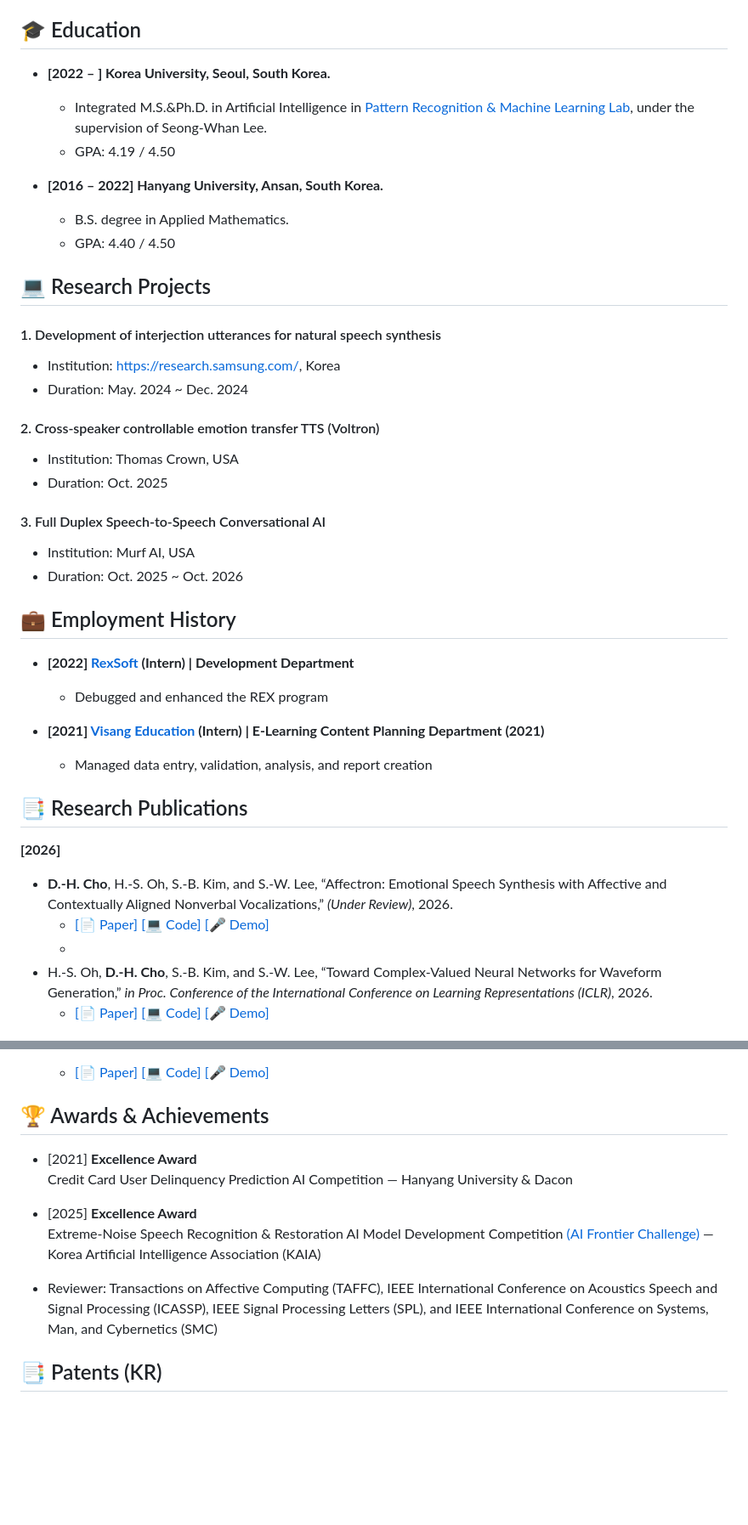
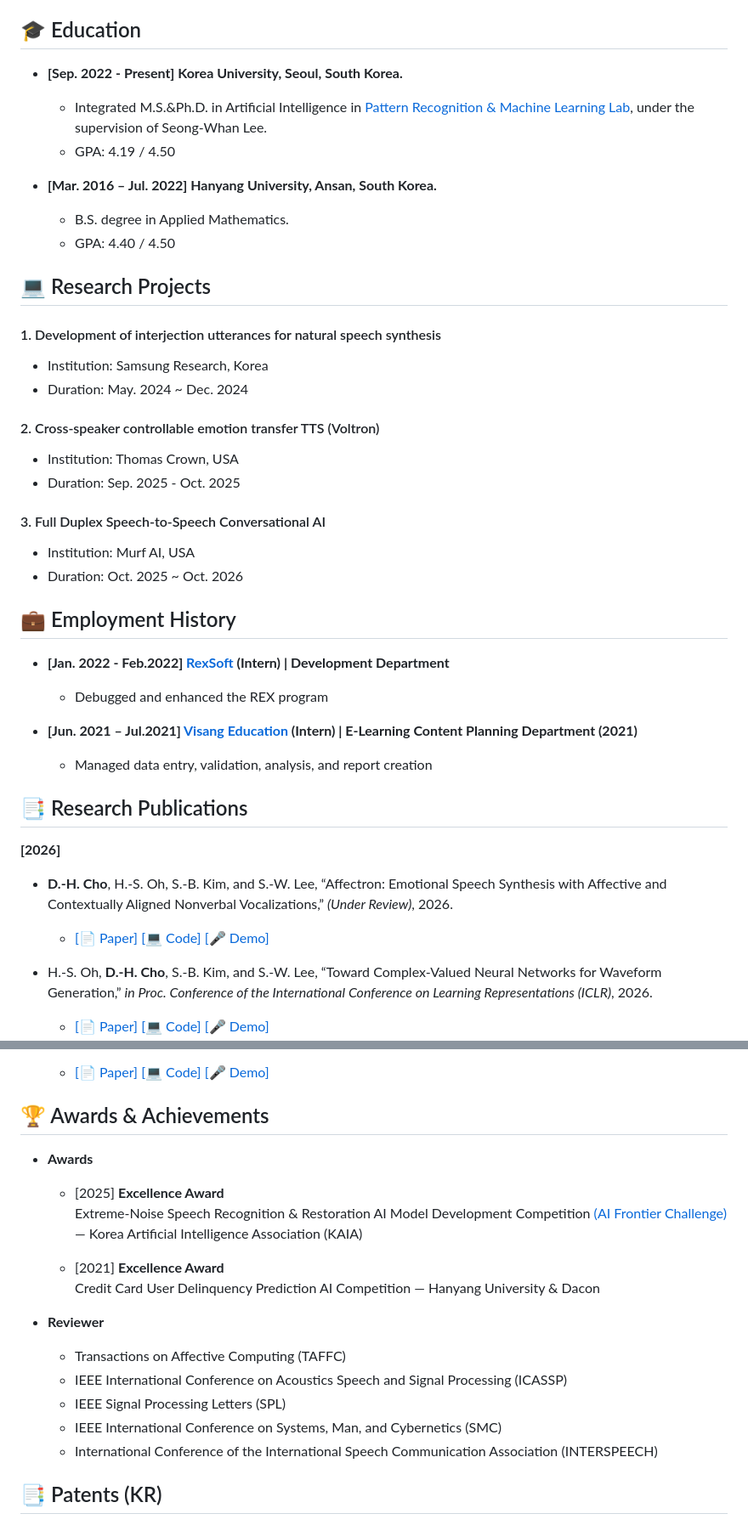
Before and after one commit to Choddeok/Choddeok, a Markdown page: README.md, 2 parts joined by grey strips. Shown at 85% size. GitHub-like rendering; blank space fills up the shorter version.

```diff
--- a/README.md
+++ b/README.md
@@ -37,22 +37,22 @@
 
 ## 🎓 Education
 
-- **[2022 – ] Korea University, Seoul, South Korea.**
+- **[Sep. 2022 - Present] Korea University, Seoul, South Korea.**
   - Integrated M.S.&Ph.D. in Artificial Intelligence in [Pattern Recognition & Machine Learning Lab](http://ibi.korea.ac.kr/sub2_1.php?code=LSW), under the supervision of Seong-Whan Lee.
   - GPA: 4.19 / 4.50
 
-- **[2016 – 2022] Hanyang University, Ansan, South Korea.**
+- **[Mar. 2016 – Jul. 2022] Hanyang University, Ansan, South Korea.**
   - B.S. degree in Applied Mathematics.
   - GPA: 4.40 / 4.50
 
 ## 💻 Research Projects
 #### 1. Development of interjection utterances for natural speech synthesis
-   - Institution: https://research.samsung.com/, Korea
+   - Institution: Samsung Research, Korea
    - Duration: May. 2024 ~ Dec. 2024
 
 #### 2. Cross-speaker controllable emotion transfer TTS (Voltron)
    - Institution: Thomas Crown, USA
-   - Duration: Oct. 2025
+   - Duration: Sep. 2025 - Oct. 2025
 
 #### 3. Full Duplex Speech-to-Speech Conversational AI
    - Institution: Murf AI, USA
@@ -61,11 +61,11 @@
 
 ## 💼 Employment History
 
-- **[2022] [RexSoft](https://rexsoft.org/) (Intern) | Development Department**
+- **[Jan. 2022 - Feb.2022] [RexSoft](https://rexsoft.org/) (Intern) | Development Department**
    - Debugged and enhanced the REX program
 
 
-- **[2021] [Visang Education](https://www.visang.com/pageLoad?page_id=/en/main) (Intern) | E-Learning Content Planning Department (2021)**
+- **[Jun. 2021 – Jul.2021] [Visang Education](https://www.visang.com/pageLoad?page_id=/en/main) (Intern) | E-Learning Content Planning Department (2021)**
    - Managed data entry, validation, analysis, and report creation
 
 
@@ -74,7 +74,7 @@
 **[2026]**
 - **D.-H. Cho**, H.-S. Oh, S.-B. Kim, and S.-W. Lee, “Affectron: Emotional Speech Synthesis with Affective and Contextually Aligned Nonverbal Vocalizations,” *(Under Review)*, 2026.
    - [[📄 Paper]]() [[💻 Code]](https://github.com/Choddeok/Affectron) [[🎤 Demo]](https://choddeok.github.io/Affectron/)
-   -
+
 - H.-S. Oh, **D.-H. Cho**, S.-B. Kim, and S.-W. Lee, “Toward Complex-Valued Neural Networks for Waveform Generation,” *in Proc. Conference of the International Conference on Learning Representations (ICLR)*, 2026.
    - [[📄 Paper]](https://openreview.net/forum?id=U4GXPqm3Va) [[💻 Code]](https://github.com/hs-oh-prml/ComVo) [[🎤 Demo]](https://hs-oh-prml.github.io/ComVo/)
 
@@ -103,15 +103,20 @@
 
 
 ## 🏆 Awards & Achievements
+- **Awards**
+  - [2025] **Excellence Award**
+    Extreme-Noise Speech Recognition & Restoration AI Model Development Competition [(AI Frontier Challenge)](https://aiassociation.kr/board/board.asp?b_code=243&Action=content&GotoPage=1&B_CATE=BBS1) — Korea Artificial Intelligence Association (KAIA)
 
-- [2021] **Excellence Award**
-  Credit Card User Delinquency Prediction AI Competition — Hanyang University & Dacon
-
-- [2025] **Excellence Award**
-  Extreme-Noise Speech Recognition & Restoration AI Model Development Competition [(AI Frontier Challenge)](https://aiassociation.kr/board/board.asp?b_code=243&Action=content&GotoPage=1&B_CATE=BBS1) — Korea Artificial Intelligence Association (KAIA)
+  - [2021] **Excellence Award**
+    Credit Card User Delinquency Prediction AI Competition — Hanyang University & Dacon
 
 
-- Reviewer: Transactions on Affective Computing (TAFFC), IEEE International Conference on Acoustics Speech and Signal Processing (ICASSP), IEEE Signal Processing Letters (SPL), and IEEE International Conference on Systems, Man, and Cybernetics (SMC)
+- **Reviewer**
+  - Transactions on Affective Computing (TAFFC)
+  - IEEE International Conference on Acoustics Speech and Signal Processing (ICASSP)
+  - IEEE Signal Processing Letters (SPL)
+  - IEEE International Conference on Systems, Man, and Cybernetics (SMC)
+  - International Conference of the International Speech Communication Association (INTERSPEECH)
 
 ## 📑 Patents (KR)
 - Method for Cross-Speaker Emotion Transfer in Text-to-Speech Using Disentangled Emotion Representations via Self-Supervised Distillation, 10-2025-0130127.
```
